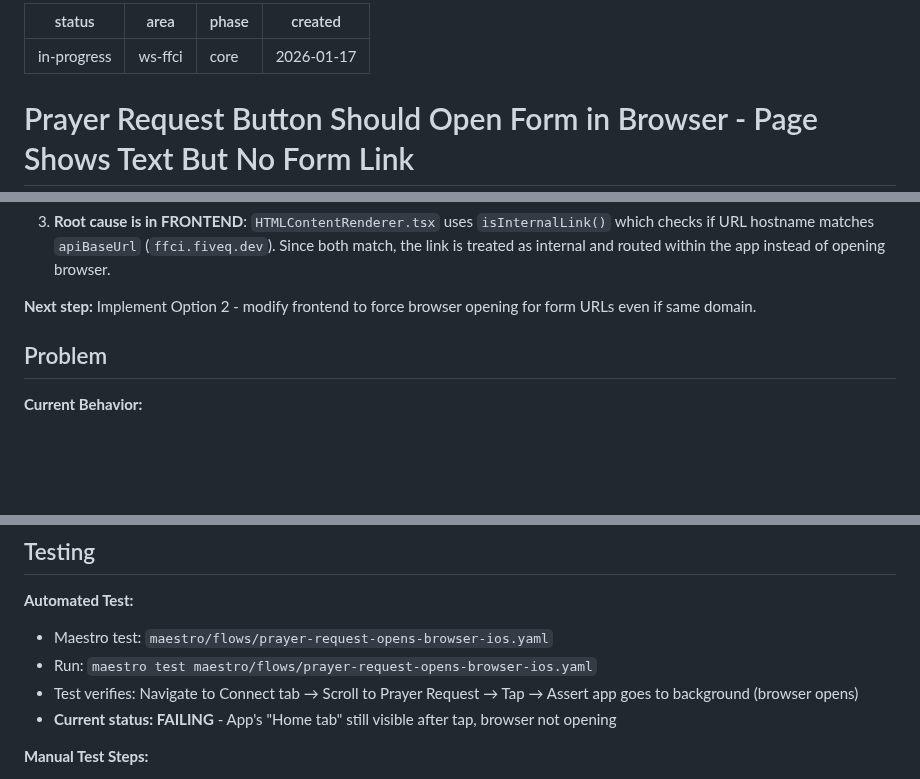
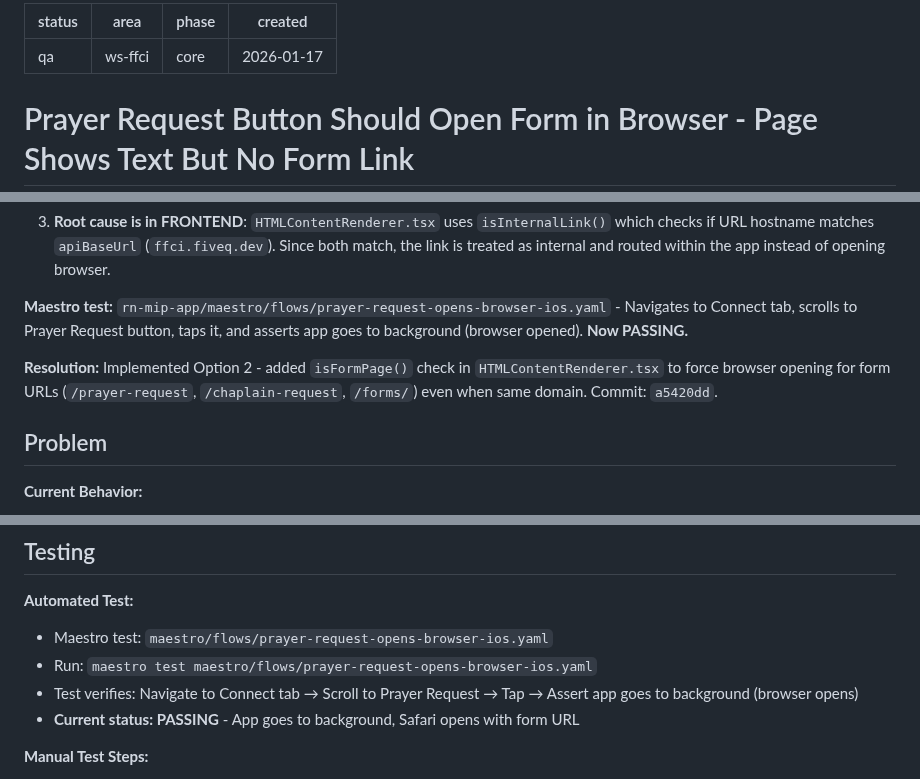
Before and after one commit to FiveQInnovations/mip-mobile-app, a Markdown page: tickets/086-prayer-request-button-wrong-page.md, 3 parts joined by grey strips. Rendered like a GitHub page; blank space fills up the shorter version.

Commit message:
chore(086): move ticket to QA after verification passed

````diff
--- a/tickets/086-prayer-request-button-wrong-page.md
+++ b/tickets/086-prayer-request-button-wrong-page.md
@@ -1,5 +1,5 @@
 ---
-status: in-progress
+status: qa
 area: ws-ffci
 phase: core
 created: 2026-01-17
@@ -25,7 +25,9 @@ On the Connect tab, the "Prayer Request" button navigates to a page that shows "
    ```
 3. **Root cause is in FRONTEND**: `HTMLContentRenderer.tsx` uses `isInternalLink()` which checks if URL hostname matches `apiBaseUrl` (`ffci.fiveq.dev`). Since both match, the link is treated as internal and routed within the app instead of opening browser.
 
-**Next step:** Implement Option 2 - modify frontend to force browser opening for form URLs even if same domain.
+**Maestro test:** `rn-mip-app/maestro/flows/prayer-request-opens-browser-ios.yaml` - Navigates to Connect tab, scrolls to Prayer Request button, taps it, and asserts app goes to background (browser opened). **Now PASSING.**
+
+**Resolution:** Implemented Option 2 - added `isFormPage()` check in `HTMLContentRenderer.tsx` to force browser opening for form URLs (`/prayer-request`, `/chaplain-request`, `/forms/`) even when same domain. Commit: `a5420dd`.
 
 ## Problem
 
@@ -181,7 +183,7 @@ Add a query parameter to force external opening (requires both backend and front
 - Maestro test: `maestro/flows/prayer-request-opens-browser-ios.yaml`
 - Run: `maestro test maestro/flows/prayer-request-opens-browser-ios.yaml`
 - Test verifies: Navigate to Connect tab → Scroll to Prayer Request → Tap → Assert app goes to background (browser opens)
-- **Current status: FAILING** - App's "Home tab" still visible after tap, browser not opening
+- **Current status: PASSING** - App goes to background, Safari opens with form URL
 
 **Manual Test Steps:**
 1. Navigate to Connect tab in mobile app
````
Also changed, not shown: tickets/TICKETS.md (+2 -2 lines).
